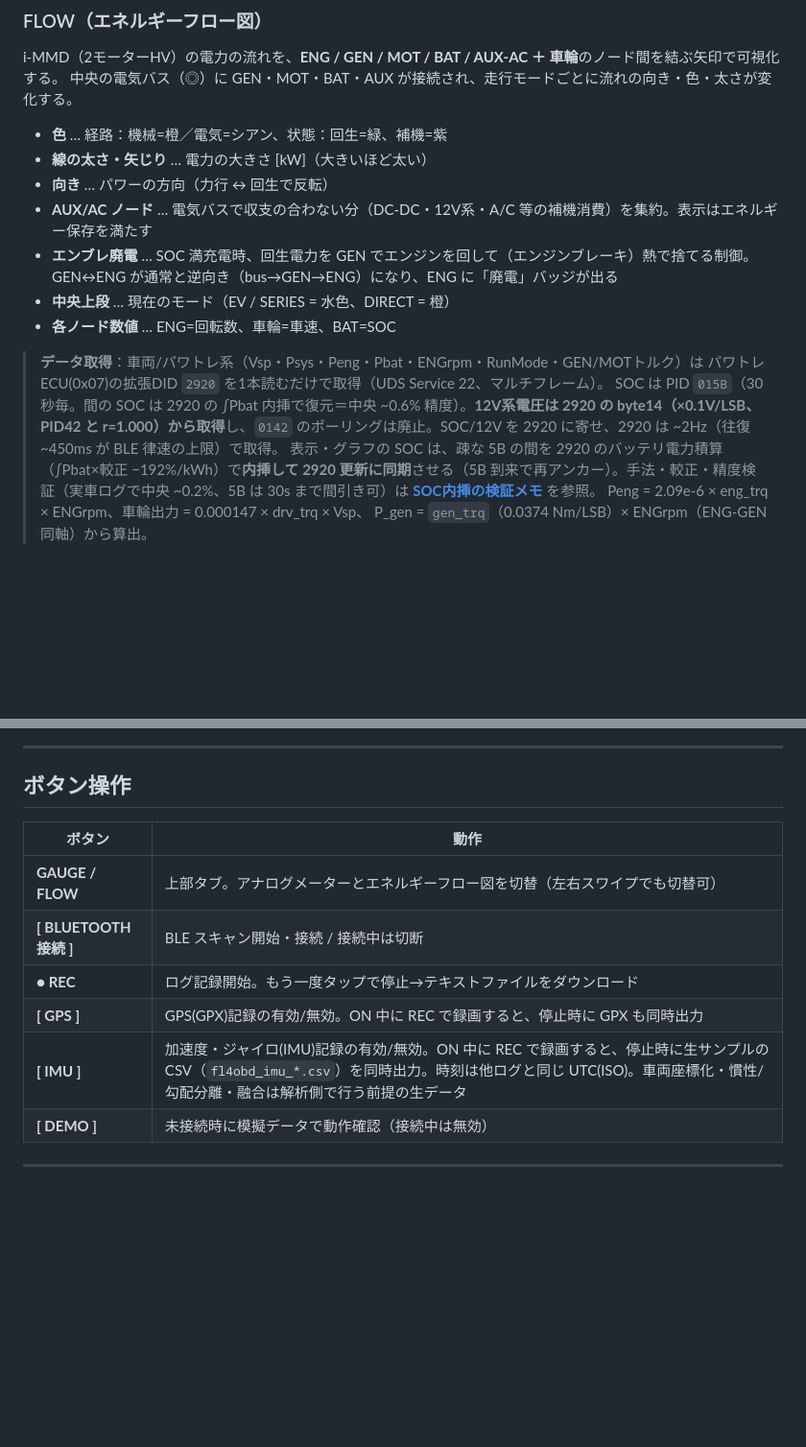
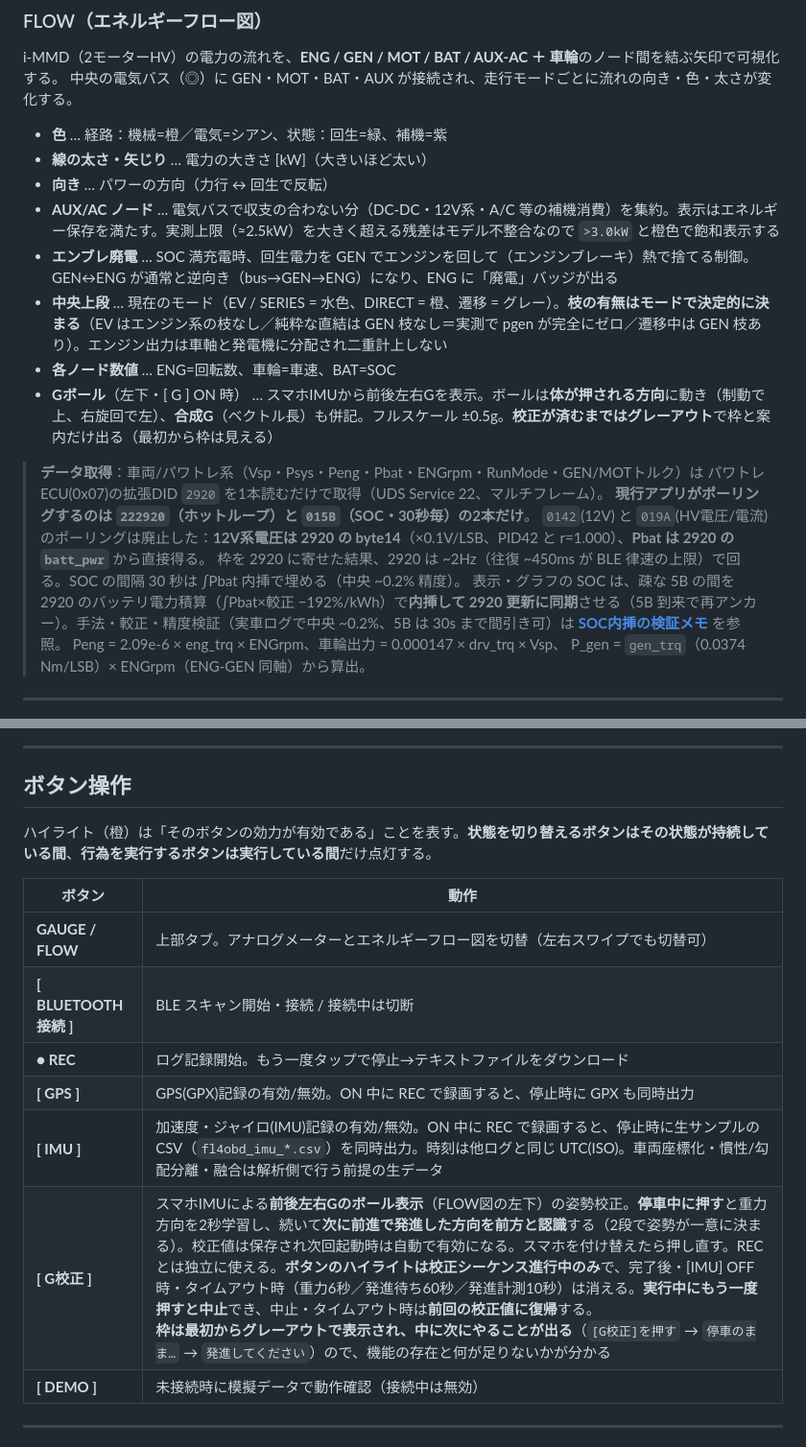
Before and after one commit to k4n4ch/fl4obd, a Markdown page: README.md, 2 parts joined by grey strips. Shown at 96% size. Rendered like a GitHub page; blank space fills up the shorter version.

```diff
--- a/README.md
+++ b/README.md
@@ -65,14 +79,17 @@ i-MMD（2モーターHV）の電力の流れを、**ENG / GEN / MOT / BAT / AUX-
 - **色** … 経路：機械=橙／電気=シアン、状態：回生=緑、補機=紫
 - **線の太さ・矢じり** … 電力の大きさ [kW]（大きいほど太い）
 - **向き** … パワーの方向（力行 ↔ 回生で反転）
-- **AUX/AC ノード** … 電気バスで収支の合わない分（DC-DC・12V系・A/C 等の補機消費）を集約。表示はエネルギー保存を満たす
+- **AUX/AC ノード** … 電気バスで収支の合わない分（DC-DC・12V系・A/C 等の補機消費）を集約。表示はエネルギー保存を満たす。実測上限（≈2.5kW）を大きく超える残差はモデル不整合なので `>3.0kW` と橙色で飽和表示する
 - **エンブレ廃電** … SOC 満充電時、回生電力を GEN でエンジンを回して（エンジンブレーキ）熱で捨てる制御。GEN↔ENG が通常と逆向き（bus→GEN→ENG）になり、ENG に「廃電」バッジが出る
-- **中央上段** … 現在のモード（EV / SERIES = 水色、DIRECT = 橙）
+- **中央上段** … 現在のモード（EV / SERIES = 水色、DIRECT = 橙、遷移 = グレー）。**枝の有無はモードで決定的に決まる**（EV はエンジン系の枝なし／純粋な直結は GEN 枝なし＝実測で pgen が完全にゼロ／遷移中は GEN 枝あり）。エンジン出力は車軸と発電機に分配され二重計上しない
 - **各ノード数値** … ENG=回転数、車輪=車速、BAT=SOC
+- **Gボール**（左下・[ G ] ON 時） … スマホIMUから前後左右Gを表示。ボールは**体が押される方向**に動き（制動で上、右旋回で左）、**合成G**（ベクトル長）も併記。フルスケール ±0.5g。**校正が済むまではグレーアウト**で枠と案内だけ出る（最初から枠は見える）
 
 > **データ取得**：車両/パワトレ系（Vsp・Psys・Peng・Pbat・ENGrpm・RunMode・GEN/MOTトルク）は
 > パワトレECU(0x07)の拡張DID `2920` を1本読むだけで取得（UDS Service 22、マルチフレーム）。
-> SOC は PID `015B`（30秒毎。間の SOC は 2920 の ∫Pbat 内挿で復元＝中央 ~0.6% 精度）。**12V系電圧は 2920 の byte14（×0.1V/LSB、PID42 と r=1.000）から取得**し、`0142` のポーリングは廃止。SOC/12V を 2920 に寄せ、2920 は ~2Hz（往復 ~450ms が BLE 律速の上限）で取得。
+> **現行アプリがポーリングするのは `222920`（ホットループ）と `015B`（SOC・30秒毎）の2本だけ**。
+> `0142`(12V) と `019A`(HV電圧/電流) のポーリングは廃止した：**12V系電圧は 2920 の byte14**（×0.1V/LSB、PID42 と r=1.000）、**Pbat は 2920 の `batt_pwr`** から直接得る。
+> 枠を 2920 に寄せた結果、2920 は ~2Hz（往復 ~450ms が BLE 律速の上限）で回る。SOC の間隔 30 秒は ∫Pbat 内挿で埋める（中央 ~0.2% 精度）。
 > 表示・グラフの SOC は、疎な 5B の間を 2920 のバッテリ電力積算（∫Pbat×較正 −192%/kWh）で**内挿して 2920 更新に同期**させる（5B 到来で再アンカー）。手法・較正・精度検証（実車ログで中央 ~0.2%、5B は 30s まで間引き可）は **[SOC内挿の検証メモ](docs/soc-interpolation.md)** を参照。
 > Peng = 2.09e-6 × eng_trq × ENGrpm、車輪出力 = 0.000147 × drv_trq × Vsp、
 > P_gen = `gen_trq`（0.0374 Nm/LSB）× ENGrpm（ENG-GEN 同軸）から算出。
@@ -93,6 +110,8 @@ i-MMD（2モーターHV）の電力の流れを、**ENG / GEN / MOT / BAT / AUX-
 
 ## ボタン操作
 
+ハイライト（橙）は「そのボタンの効力が有効である」ことを表す。**状態を切り替えるボタンはその状態が持続している間**、**行為を実行するボタンは実行している間**だけ点灯する。
+
 | ボタン | 動作 |
 |--------|------|
 | **GAUGE / FLOW** | 上部タブ。アナログメーターとエネルギーフロー図を切替（左右スワイプでも切替可） |
@@ -100,6 +119,7 @@ i-MMD（2モーターHV）の電力の流れを、**ENG / GEN / MOT / BAT / AUX-
 | **● REC** | ログ記録開始。もう一度タップで停止→テキストファイルをダウンロード |
 | **[ GPS ]** | GPS(GPX)記録の有効/無効。ON 中に REC で録画すると、停止時に GPX も同時出力 |
 | **[ IMU ]** | 加速度・ジャイロ(IMU)記録の有効/無効。ON 中に REC で録画すると、停止時に生サンプルの CSV（`fl4obd_imu_*.csv`）を同時出力。時刻は他ログと同じ UTC(ISO)。車両座標化・慣性/勾配分離・融合は解析側で行う前提の生データ |
+| **[ G校正 ]** | スマホIMUによる**前後左右Gのボール表示**（FLOW図の左下）の姿勢校正。**停車中に押す**と重力方向を2秒学習し、続いて**次に前進で発進した方向を前方と認識**する（2段で姿勢が一意に決まる）。校正値は保存され次回起動時は自動で有効になる。スマホを付け替えたら押し直す。REC とは独立に使える。**ボタンのハイライトは校正シーケンス進行中のみ**で、完了後・[IMU] OFF 時・タイムアウト時（重力6秒／発進待ち60秒／発進計測10秒）は消える。**実行中にもう一度押すと中止**でき、中止・タイムアウト時は**前回の校正値に復帰**する。<br>**枠は最初からグレーアウトで表示され、中に次にやることが出る**（`[G校正]を押す` → `停車のまま…` → `発進してください`）ので、機能の存在と何が足りないかが分かる |
 | **[ DEMO ]** | 未接続時に模擬データで動作確認（接続中は無効） |
 
 ---
```
Also changed, not shown: other parts of README.md (+43 -8 lines), video/README.md (added, +182 -0 lines), docs/screenshot-video.png (added), 10 other files.
